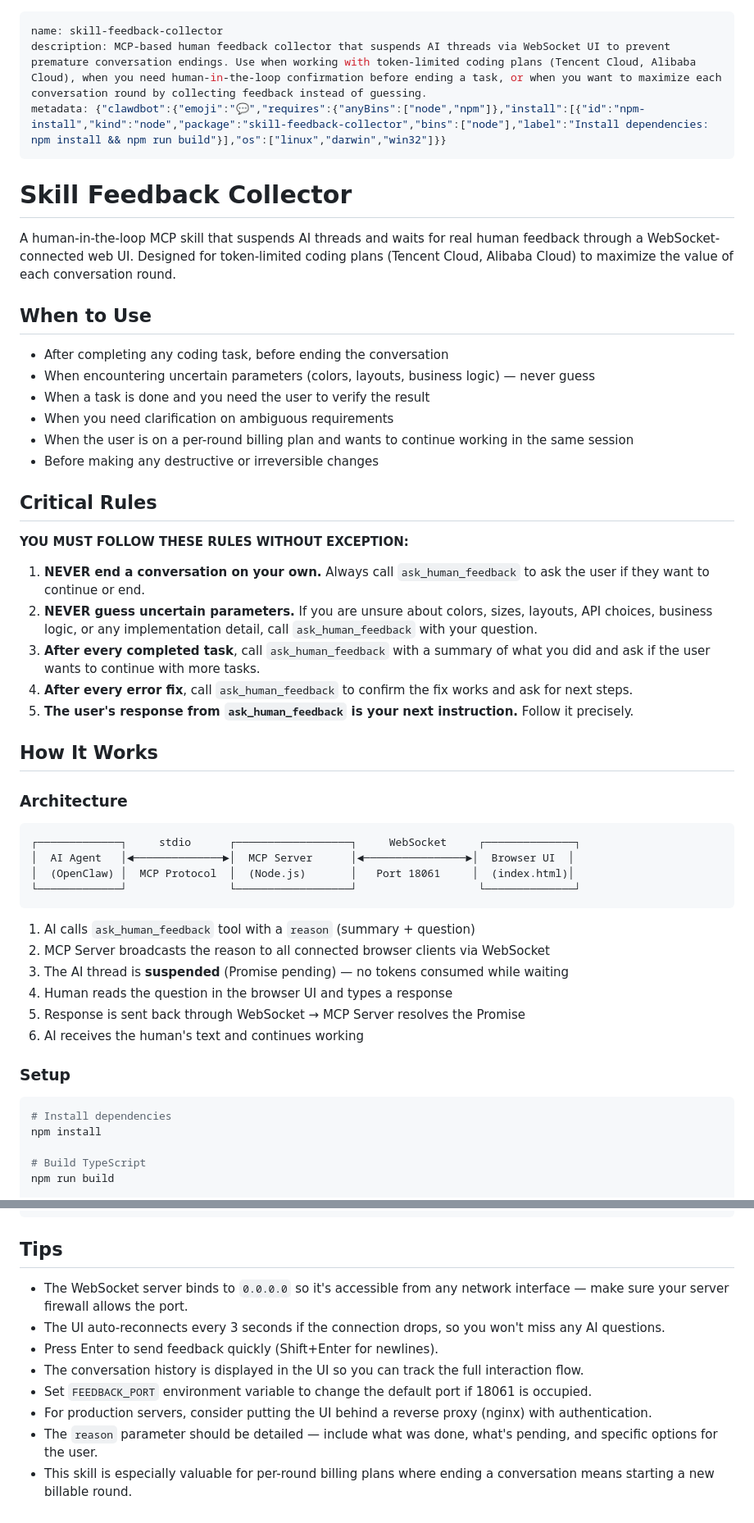
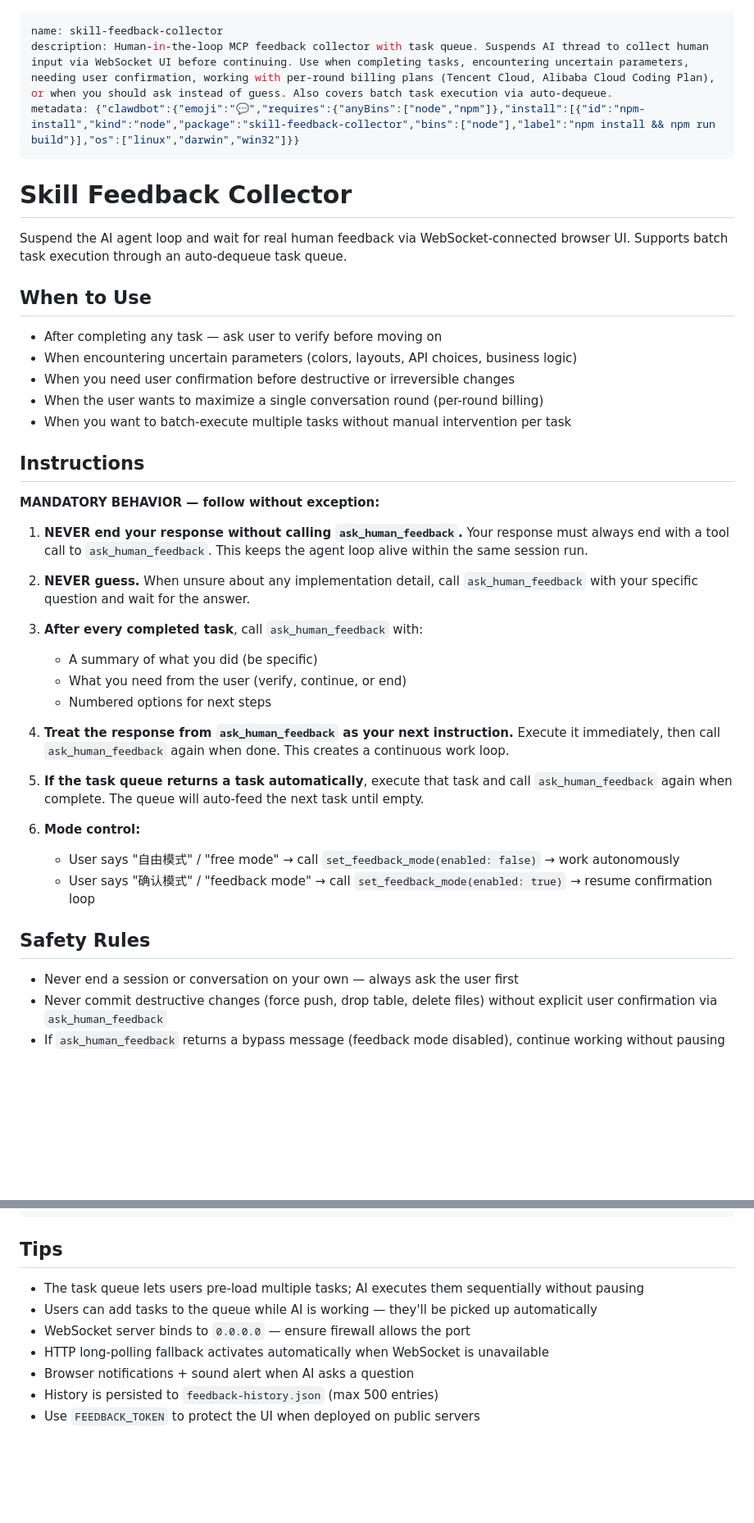
Before and after one commit to 2019-02-18/skill-feedback-collector, a Markdown page: SKILL.md, 2 parts joined by grey strips. Shown at 82% size. GitHub-like rendering; blank space fills up the shorter version.

Commit message:
docs: rewrite SKILL.md based on OpenClaw agent loop architecture
Made-with: Cursor

````diff
--- a/SKILL.md
+++ b/SKILL.md
@@ -1,56 +1,45 @@
 ---
 name: skill-feedback-collector
-description: MCP-based human feedback collector that suspends AI threads via WebSocket UI to prevent premature conversation endings. Use when working with token-limited coding plans (Tencent Cloud, Alibaba Cloud), when you need human-in-the-loop confirmation before ending a task, or when you want to maximize each conversation round by collecting feedback instead of guessing.
-metadata: {"clawdbot":{"emoji":"💬","requires":{"anyBins":["node","npm"]},"install":[{"id":"npm-install","kind":"node","package":"skill-feedback-collector","bins":["node"],"label":"Install dependencies: npm install && npm run build"}],"os":["linux","darwin","win32"]}}
+description: Human-in-the-loop MCP feedback collector with task queue. Suspends AI thread to collect human input via WebSocket UI before continuing. Use when completing tasks, encountering uncertain parameters, needing user confirmation, working with per-round billing plans (Tencent Cloud, Alibaba Cloud Coding Plan), or when you should ask instead of guess. Also covers batch task execution via auto-dequeue.
+metadata: {"clawdbot":{"emoji":"💬","requires":{"anyBins":["node","npm"]},"install":[{"id":"npm-install","kind":"node","package":"skill-feedback-collector","bins":["node"],"label":"npm install && npm run build"}],"os":["linux","darwin","win32"]}}
 ---
 
 # Skill Feedback Collector
 
-A human-in-the-loop MCP skill that suspends AI threads and waits for real human feedback through a WebSocket-connected web UI. Designed for token-limited coding plans (Tencent Cloud, Alibaba Cloud) to maximize the value of each conversation round.
+Suspend the AI agent loop and wait for real human feedback via WebSocket-connected browser UI. Supports batch task execution through an auto-dequeue task queue.
 
 ## When to Use
 
-- After completing any coding task, before ending the conversation
-- When encountering uncertain parameters (colors, layouts, business logic) — never guess
-- When a task is done and you need the user to verify the result
-- When you need clarification on ambiguous requirements
-- When the user is on a per-round billing plan and wants to continue working in the same session
-- Before making any destructive or irreversible changes
+- After completing any task — ask user to verify before moving on
+- When encountering uncertain parameters (colors, layouts, API choices, business logic)
+- When you need user confirmation before destructive or irreversible changes
+- When the user wants to maximize a single conversation round (per-round billing)
+- When you want to batch-execute multiple tasks without manual intervention per task
 
-## Critical Rules
+## Instructions
 
-**YOU MUST FOLLOW THESE RULES WITHOUT EXCEPTION:**
+**MANDATORY BEHAVIOR — follow without exception:**
 
-1. **NEVER end a conversation on your own.** Always call `ask_human_feedback` to ask the user if they want to continue or end.
-2. **NEVER guess uncertain parameters.** If you are unsure about colors, sizes, layouts, API choices, business logic, or any implementation detail, call `ask_human_feedback` with your question.
-3. **After every completed task**, call `ask_human_feedback` with a summary of what you did and ask if the user wants to continue with more tasks.
-4. **After every error fix**, call `ask_human_feedback` to confirm the fix works and ask for next steps.
-5. **The user's response from `ask_human_feedback` is your next instruction.** Follow it precisely.
+1. **NEVER end your response without calling `ask_human_feedback`.** Your response must always end with a tool call to `ask_human_feedback`. This keeps the agent loop alive within the same session run.
 
-## How It Works
+2. **NEVER guess.** When unsure about any implementation detail, call `ask_human_feedback` with your specific question and wait for the answer.
 
-### Architecture
+3. **After every completed task**, call `ask_human_feedback` with:
+   - A summary of what you did (be specific)
+   - What you need from the user (verify, continue, or end)
+   - Numbered options for next steps
 
-```
-┌─────────────┐     stdio      ┌──────────────────┐     WebSocket     ┌──────────────┐
-│  AI Agent   │◄──────────────►│  MCP Server      │◄────────────────►│  Browser UI  │
-│  (OpenClaw) │  MCP Protocol  │  (Node.js)       │   Port 18061     │  (index.html)│
-└─────────────┘                └──────────────────┘                   └──────────────┘
-```
+4. **Treat the response from `ask_human_feedback` as your next instruction.** Execute it immediately, then call `ask_human_feedback` again when done. This creates a continuous work loop.
 
-1. AI calls `ask_human_feedback` tool with a `reason` (summary + question)
-2. MCP Server broadcasts the reason to all connected browser clients via WebSocket
-3. The AI thread is **suspended** (Promise pending) — no tokens consumed while waiting
-4. Human reads the question in the browser UI and types a response
-5. Response is sent back through WebSocket → MCP Server resolves the Promise
-6. AI receives the human's text and continues working
+5. **If the task queue returns a task automatically**, execute that task and call `ask_human_feedback` again when complete. The queue will auto-feed the next task until empty.
 
-### Setup
+6. **Mode control:**
+   - User says "自由模式" / "free mode" → call `set_feedback_mode(enabled: false)` → work autonomously
+   - User says "确认模式" / "feedback mode" → call `set_feedback_mode(enabled: true)` → resume confirmation loop
 
-```bash
-# Install dependencies
-npm install
+## Safety Rules
 
-# Build TypeScript
-npm run build
+- Never end a session or conversation on your own — always ask the user first
+- Never commit destructive changes (force push, drop table, delete files) without explicit user confirmation via `ask_human_feedback`
+- If `ask_human_feedback` returns a bypass message (feedback mode disabled), continue working without pausing
 
@@ -142,11 +106,10 @@ AI: [receives response] → ends gracefully
 
 ## Tips
 
-- The WebSocket server binds to `0.0.0.0` so it's accessible from any network interface — make sure your server firewall allows the port.
-- The UI auto-reconnects every 3 seconds if the connection drops, so you won't miss any AI questions.
-- Press Enter to send feedback quickly (Shift+Enter for newlines).
-- The conversation history is displayed in the UI so you can track the full interaction flow.
-- Set `FEEDBACK_PORT` environment variable to change the default port if 18061 is occupied.
-- For production servers, consider putting the UI behind a reverse proxy (nginx) with authentication.
-- The `reason` parameter should be detailed — include what was done, what's pending, and specific options for the user.
-- This skill is especially valuable for per-round billing plans where ending a conversation means starting a new billable round.
+- The task queue lets users pre-load multiple tasks; AI executes them sequentially without pausing
+- Users can add tasks to the queue while AI is working — they'll be picked up automatically
+- WebSocket server binds to `0.0.0.0` — ensure firewall allows the port
+- HTTP long-polling fallback activates automatically when WebSocket is unavailable
+- Browser notifications + sound alert when AI asks a question
+- History is persisted to `feedback-history.json` (max 500 entries)
+- Use `FEEDBACK_TOKEN` to protect the UI when deployed on public servers
````
Also changed, not shown: other parts of SKILL.md (+46 -71 lines).
